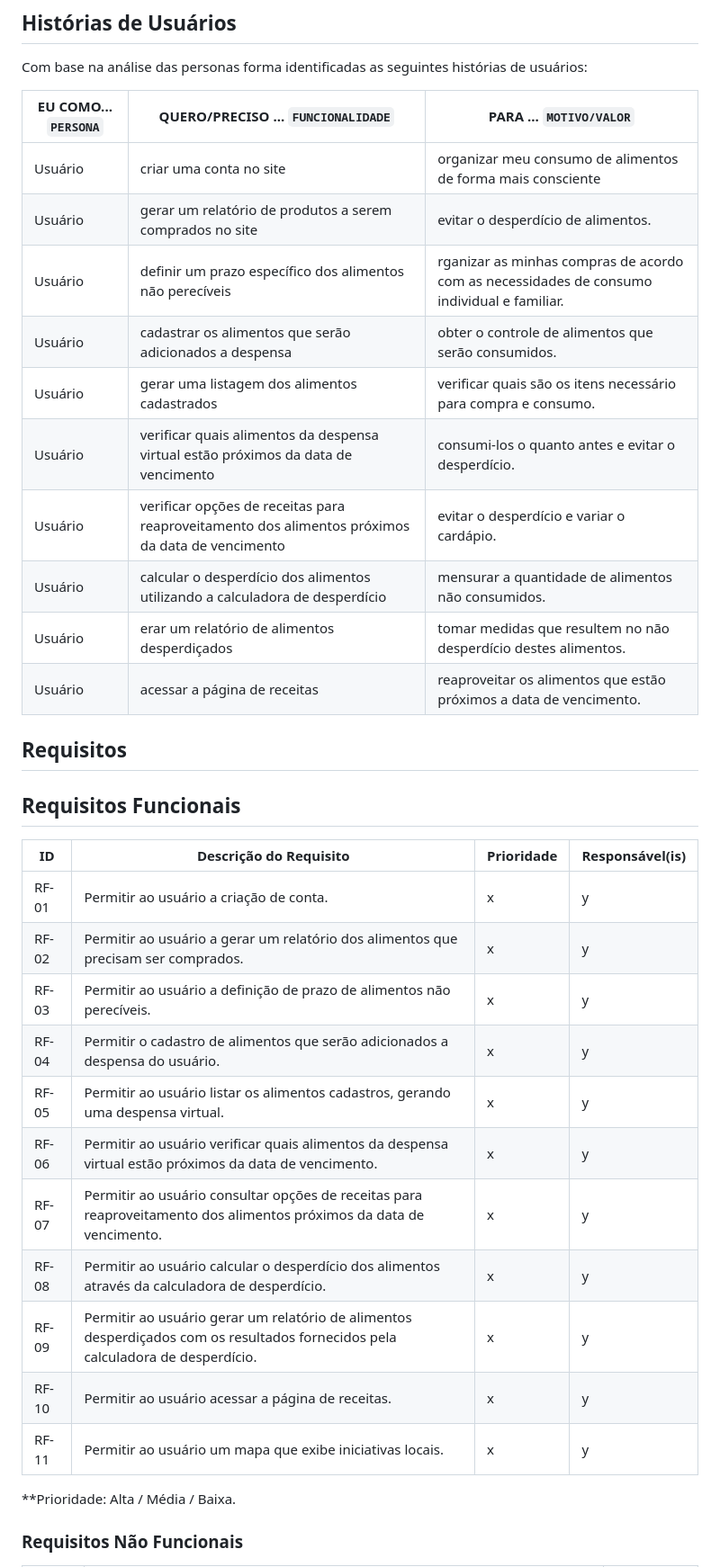
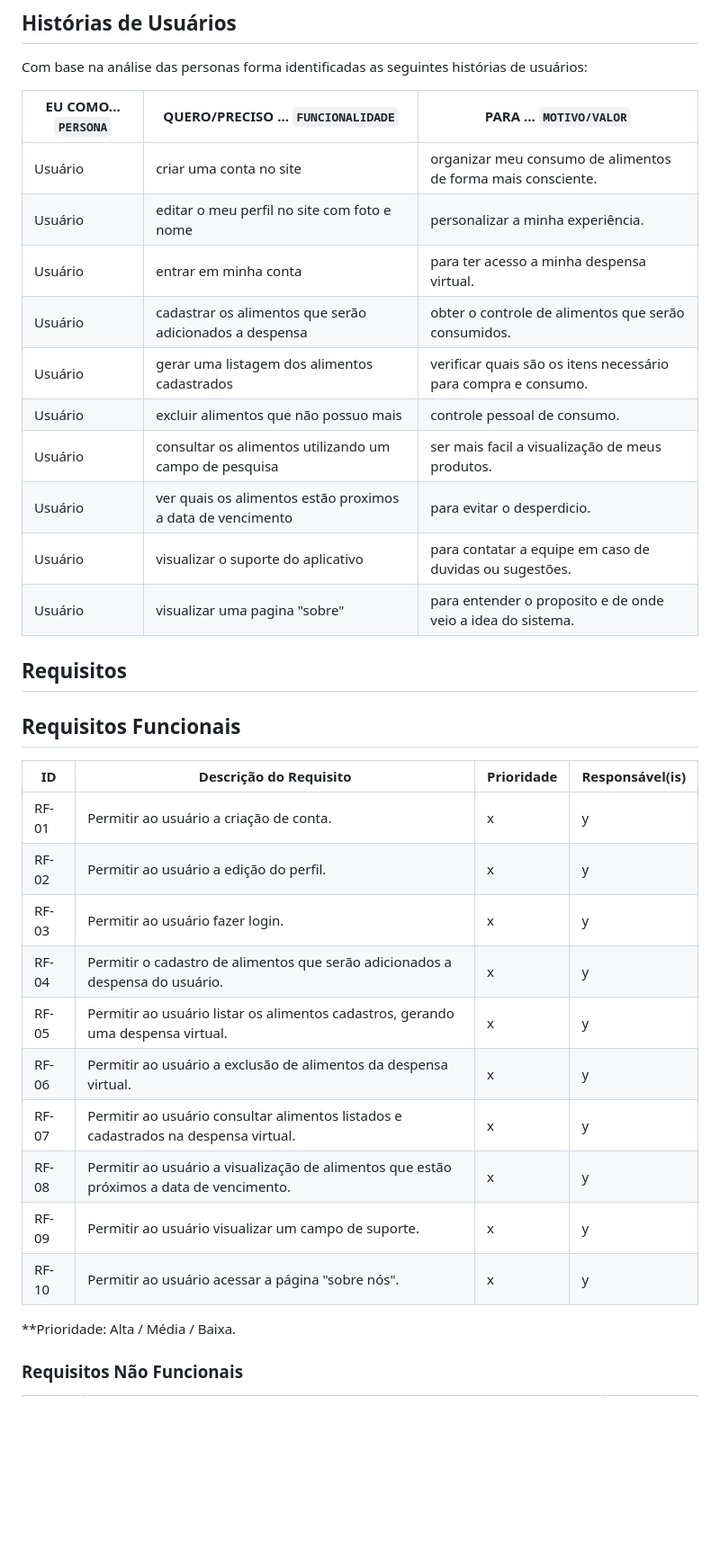
Before and after one commit to ICEI-PUC-Minas-PMV-ADS/pmv-ads-2024-2-e2-proj-int-t6-zappa, a Markdown page: docs/02-Especificação do Projeto.md, the part around the change. Shown at 90% size. GitHub-like rendering; blank space fills up the shorter version.

```diff
--- a/docs/02-Especificação do Projeto.md
+++ b/docs/02-Especificação do Projeto.md
@@ -69,16 +69,16 @@ Com base na análise das personas forma identificadas as seguintes histórias de
 
 |EU COMO... `PERSONA`| QUERO/PRECISO ... `FUNCIONALIDADE`                                             |PARA ... `MOTIVO/VALOR`                 |
 |--------------------|--------------------------------------------------------------------------------|----------------------------------------|
-|Usuário | criar uma conta no site | organizar meu consumo de alimentos de forma mais consciente |
-|Usuário | gerar um relatório de produtos a serem comprados no site | evitar o desperdício de alimentos. |
-|Usuário | definir um prazo específico dos alimentos não perecíveis | rganizar as minhas compras de acordo com as necessidades de consumo individual e familiar. |
+|Usuário | criar uma conta no site | organizar meu consumo de alimentos de forma mais consciente. |
+|Usuário | editar o meu perfil no site com foto e nome | personalizar a minha experiência. |
+|Usuário | entrar em minha conta | para ter acesso a minha despensa virtual. |
 |Usuário | cadastrar os alimentos que serão adicionados a despensa  | obter o controle de alimentos que serão consumidos.   |
 |Usuário | gerar uma listagem dos alimentos cadastrados  | verificar quais são os itens necessário para compra e consumo.  |
-|Usuário | verificar quais alimentos da despensa virtual estão próximos da data de vencimento | consumi-los o quanto antes e evitar o desperdício.  |
-|Usuário | verificar opções de receitas para reaproveitamento dos alimentos próximos da data de vencimento | evitar o desperdício e variar o cardápio. |
-|Usuário | calcular o desperdício dos alimentos utilizando a calculadora de desperdício | mensurar a quantidade de alimentos não consumidos. |
-|Usuário | erar um relatório de alimentos desperdiçados | tomar medidas que resultem no não desperdício destes alimentos.  |
-|Usuário | acessar a página de receitas | reaproveitar os alimentos que estão próximos a data de vencimento.  |
+|Usuário | excluir alimentos que não possuo mais | controle pessoal de consumo.  |
+|Usuário | consultar os alimentos utilizando um campo de pesquisa | ser mais facil a visualização de meus produtos. |
+|Usuário | ver quais os alimentos estão proximos a data de vencimento  | para evitar o desperdicio. |
+|Usuário | visualizar o suporte do aplicativo | para contatar a equipe em caso de duvidas ou sugestões.  |
+|Usuário | visualizar uma pagina "sobre" | para entender o proposito e de onde veio a idea do sistema.  |
 
 ## Requisitos
 
@@ -87,16 +87,15 @@ Com base na análise das personas forma identificadas as seguintes histórias de
 |ID    | Descrição do Requisito  | Prioridade | Responsável(is)
 |------|-----------------------------------------|----| ----|
 |RF-01| Permitir ao usuário a criação de conta.   | x | y
-|RF-02| Permitir ao usuário a gerar um relatório dos alimentos que precisam ser comprados.   | x | y
-|RF-03| Permitir ao usuário a definição de prazo de alimentos não perecíveis.    | x | y
+|RF-02| Permitir ao usuário a edição do perfil.   | x | y
+|RF-03| Permitir ao usuário fazer login.    | x | y
 |RF-04| Permitir o cadastro de alimentos que serão adicionados a despensa do usuário.    | x | y
 |RF-05| Permitir ao usuário listar os alimentos cadastros, gerando uma despensa virtual.    | x | y
-|RF-06| Permitir ao usuário verificar quais alimentos da despensa virtual estão próximos da data de vencimento.    | x | y
-|RF-07| Permitir ao usuário consultar opções de receitas para reaproveitamento dos alimentos próximos da data de vencimento.  | x | y
-|RF-08| Permitir ao usuário calcular o desperdício dos alimentos através da calculadora de desperdício.    | x | y
-|RF-09| Permitir ao usuário gerar um relatório de alimentos desperdiçados com os resultados fornecidos pela calculadora de desperdício.    | x | y
-|RF-10| Permitir ao usuário acessar a página de receitas.    | x | y
-|RF-11| Permitir ao usuário um mapa que exibe iniciativas locais.   | x | y
+|RF-06| Permitir ao usuário a exclusão de alimentos da despensa virtual.    | x | y
+|RF-07| Permitir ao usuário consultar alimentos listados e cadastrados na despensa virtual.  | x | y
+|RF-08| Permitir ao usuário a visualização de alimentos que estão próximos a data de vencimento.    | x | y
+|RF-09| Permitir ao usuário visualizar um campo de suporte.    | x | y
+|RF-10| Permitir ao usuário acessar a página "sobre nós".    | x | y
 
 **Prioridade: Alta / Média / Baixa.
 
```
